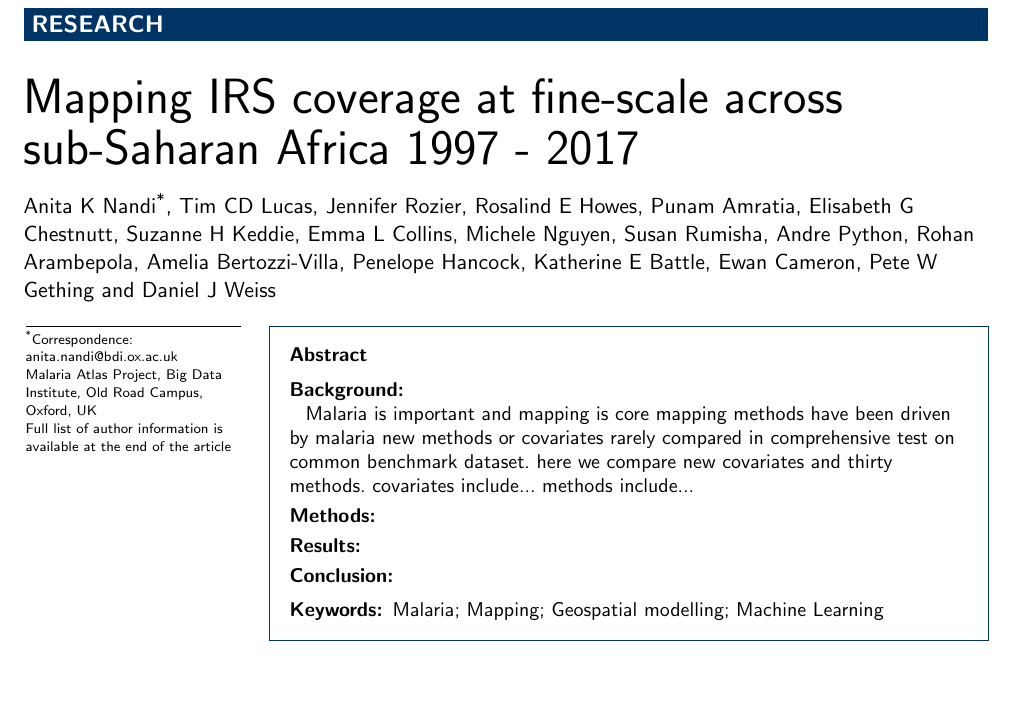
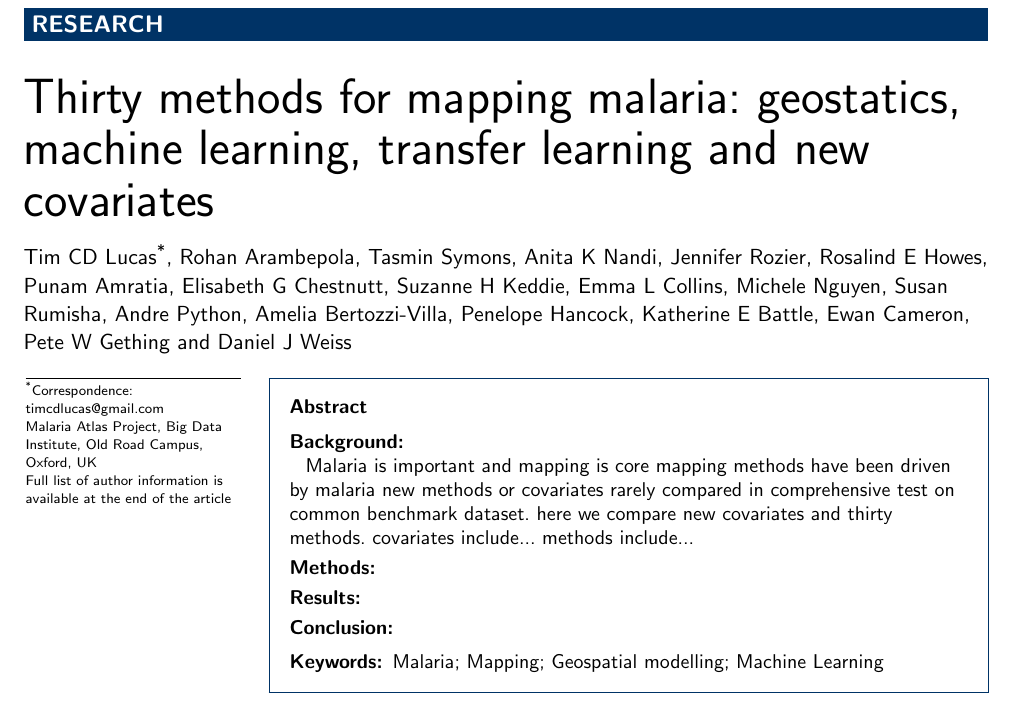
Before and after one commit to timcdlucas/big_malaria_mapping_methods_comparison_ms, a LaTeX document (big_methods_compare.tex): part of page 1 of 4, cut so that both start at the same text. Compiled offline with pdfLaTeX.

Commit message:
Title and authors a bit.

```diff
--- a/big_methods_compare.tex
+++ b/big_methods_compare.tex
@@ -104,7 +104,7 @@
 %%                                          %%
 %%%%%%%%%%%%%%%%%%%%%%%%%%%%%%%%%%%%%%%%%%%%%%
 
-\title{Mapping IRS coverage at fine-scale across sub-Saharan Africa 1997 - 2017}
+\title{Thirty methods for mapping malaria: geostatics, machine learning, transfer learning and new covariates}
 
 %%%%%%%%%%%%%%%%%%%%%%%%%%%%%%%%%%%%%%%%%%%%%%
 %%                                          %%
@@ -124,11 +124,17 @@
    addressref={aff1},                   % id's of addresses, e.g. {aff1,aff2}
    corref={aff1},                       % id of corresponding address, if any
   % noteref={n1},                        % id's of article notes, if any
-   email={anita.nandi@bdi.ox.ac.uk}   % email address
-]{\inits{AKN}\fnm{Anita K} \snm{Nandi}}
+   email={timcdlucas@gmail.com}   % email address
+]{\inits{TCDL}\fnm{Tim CD} \snm{Lucas}}
 \author[
    addressref={aff1}
-]{\inits{TCDL}\fnm{Tim CD} \snm{Lucas}}
+]{\inits{RA}\fnm{Rohan} \snm{Arambepola}}
+\author[
+   addressref={aff1}
+]{\inits{RA}\fnm{Tasmin} \snm{Symons}}
+\author[
+   addressref={aff1}
+]{\inits{AKN}\fnm{Anita K} \snm{Nandi}}
 \author[
    addressref={aff1}
 ]{\inits{JR}\fnm{Jennifer} \snm{Rozier}}
@@ -156,9 +162,6 @@
 \author[
    addressref={aff1}
 ]{\inits{AP}\fnm{Andre} \snm{Python}}
-\author[
-   addressref={aff1}
-]{\inits{RA}\fnm{Rohan} \snm{Arambepola}}
 \author[
    addressref={aff1}
 ]{\inits{AB}\fnm{Amelia} \snm{Bertozzi-Villa}}
```
